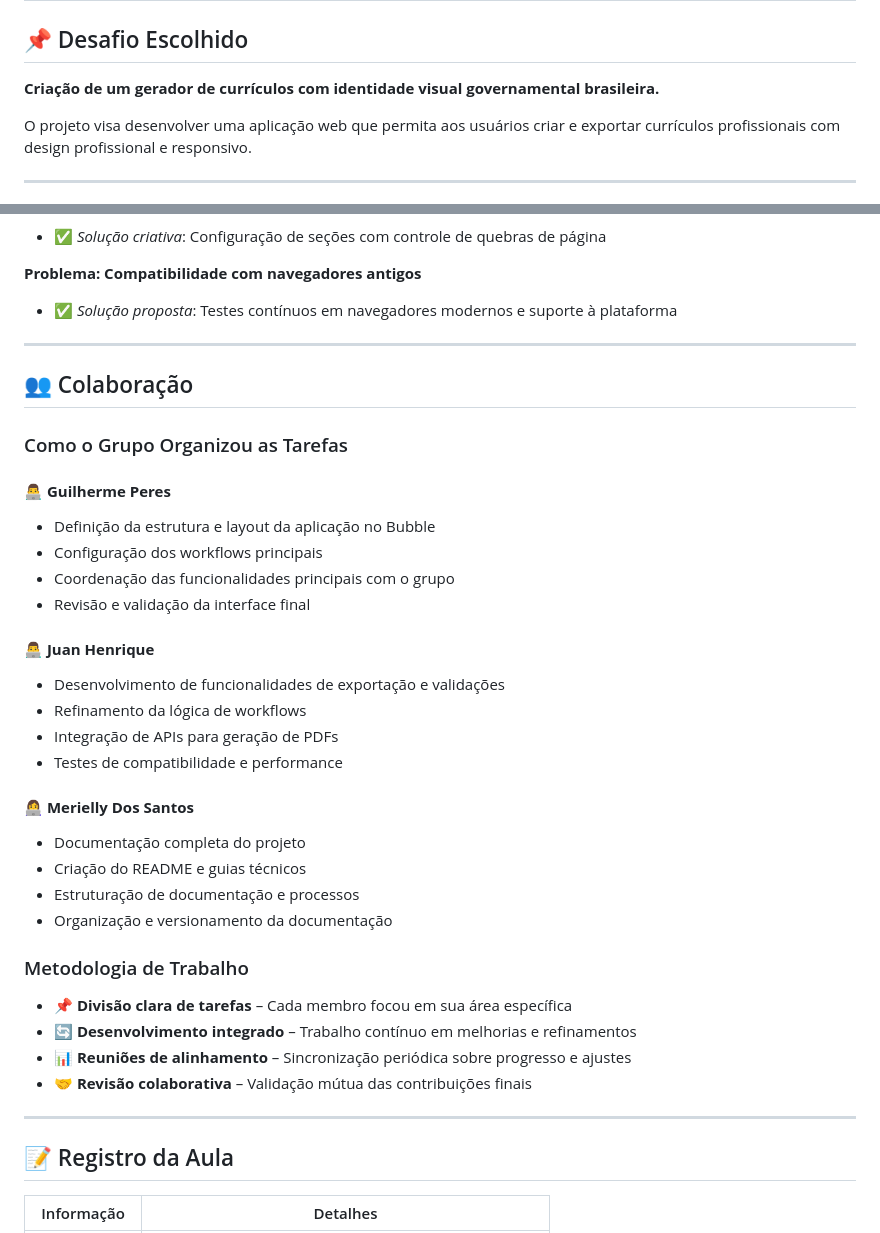
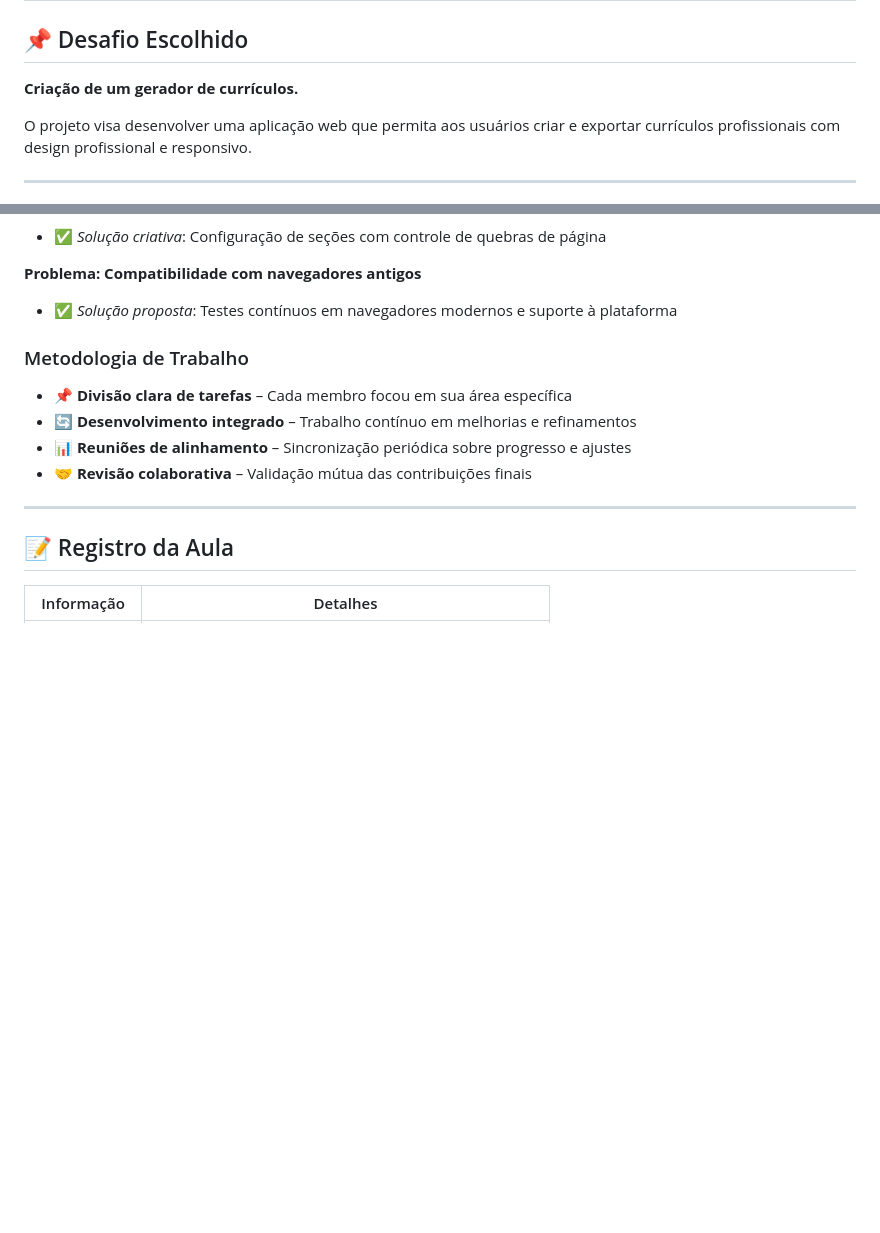
Before and after one commit to GuilhermeGPF0601/engenhariaDePromptAplicacoesAI, a Markdown page: projetoModulo3/README.md, 2 parts joined by grey strips. Rendered like a GitHub page; blank space fills up the shorter version.

```diff
--- a/projetoModulo3/README.md
+++ b/projetoModulo3/README.md
@@ -7,7 +7,7 @@
 
 ## 📌 Desafio Escolhido
 
-**Criação de um gerador de currículos com identidade visual governamental brasileira.**
+**Criação de um gerador de currículos.**
 
 O projeto visa desenvolver uma aplicação web que permita aos usuários criar e exportar currículos profissionais com design profissional e responsivo.
 
@@ -91,29 +91,6 @@ O projeto visa desenvolver uma aplicação web que permita aos usuários criar e
 **Problema: Compatibilidade com navegadores antigos**
 - ✅ *Solução proposta*: Testes contínuos em navegadores modernos e suporte à plataforma
 
----
-
-## 👥 Colaboração
-
-### Como o Grupo Organizou as Tarefas
-
-#### 👨‍💻 **Guilherme Peres**
-- Definição da estrutura e layout da aplicação no Bubble
-- Configuração dos workflows principais
-- Coordenação das funcionalidades principais com o grupo
-- Revisão e validação da interface final
-
-#### 👨‍💻 **Juan Henrique**
-- Desenvolvimento de funcionalidades de exportação e validações
-- Refinamento da lógica de workflows
-- Integração de APIs para geração de PDFs
-- Testes de compatibilidade e performance
-
-#### 👩‍💻 **Merielly Dos Santos**
-- Documentação completa do projeto
-- Criação do README e guias técnicos
-- Estruturação de documentação e processos
-- Organização e versionamento da documentação
 
 ### Metodologia de Trabalho
 
```
